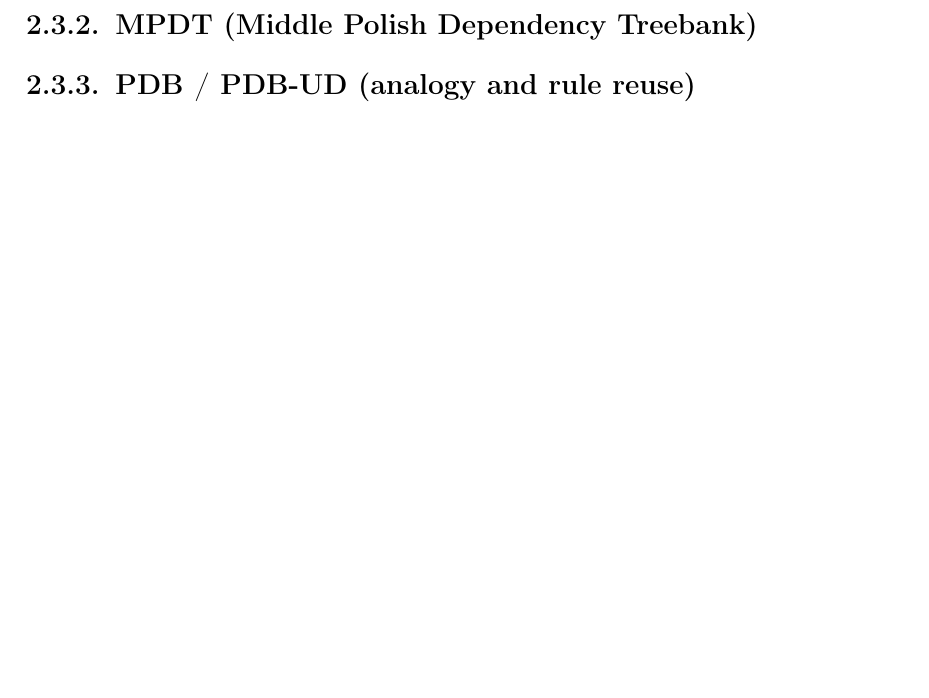
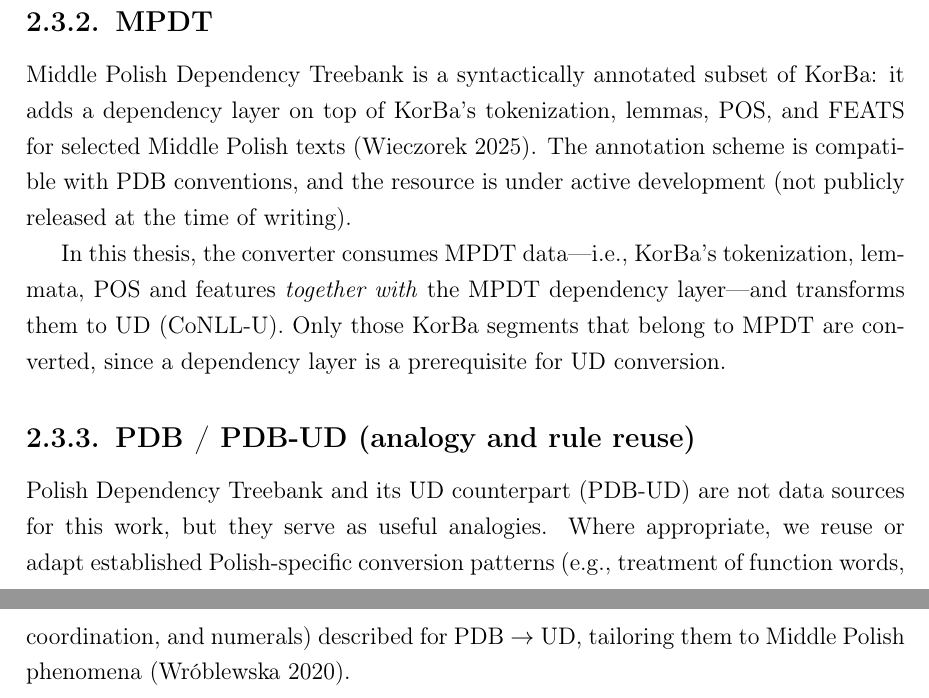
Before and after one commit to kvmilos/Masters, a LaTeX thesis (praca/main.tex, which reads praca/sections/background.tex, praca/sections/intro.tex): part of page 8 of 13 before the commit and two parts of pages 11 and 12 of 17 after it, the two joined at a grey line, cut so that both start at the same text, the shorter picture padded with empty space. The pictures show the PDF file praca/main.pdf that the author committed with the source.

Commit message:
add figures and enhance background information on KorBa and MPDT

```diff
--- a/praca/sections/background.tex
+++ b/praca/sections/background.tex
@@ -7,4 +7,3 @@
 
 \section{Resources}
 \subsection{KorBa}
-\subsection{MPDT (Middle Polish Dependency Treebank)}
@@ -10,0 +18,3 @@
+\begin{figure}[H]
+  \centering
+  \includegraphics[width=\linewidth]{figs/korba_map.pdf}
@@ -11,3 +34,18 @@
+\subsection{MPDT}
+
+Middle Polish Dependency Treebank is a~syntactically annotated subset of~KorBa: it adds a~dependency layer on~top of~KorBa’s tokenization, lemmas,
+POS, and FEATS for~selected Middle Polish texts \parencite{Wieczorek2025TowardsMPDT}.
+The annotation scheme is compatible with~PDB conventions, and the resource is under active development (not publicly released at~the time of~writing).
+
+In~this thesis, the converter consumes MPDT data—i.e., KorBa’s tokenization, lemmata, POS and features
+\emph{together with} the MPDT dependency layer—and transforms them to~UD (CoNLL-U).
+Only those KorBa segments that belong to~MPDT are converted, since a~dependency layer is a~prerequisite for~UD conversion.
+
 \subsection{PDB / PDB-UD (analogy and rule reuse)}
 
+Polish Dependency Treebank and its UD counterpart (PDB-UD) are not data sources for~this work, but they serve as~useful analogies.
+Where appropriate, we~reuse or adapt established Polish-specific conversion patterns (e.g., treatment of~function words,
+coordination, and numerals) described for~PDB~$\rightarrow$~UD, tailoring them to~Middle Polish phenomena
+\parencite{wroblewska-2020-towards}.
+
 \end{document}
--- a/praca/sections/intro.tex
+++ b/praca/sections/intro.tex
@@ -6,10 +6,9 @@
 Natural-language tools and comparative treebank research have standardized around~Universal Dependencies (UD),
 which enables typologically informed analyses and cross-lingual transfer \parencite{nivre-etal-2020-universal}.
 For~17th–18th-century Polish, however, key resources remain outside~UD:
-Middle Polish texts in~KorBa \parencite{Gruszczynski2022KorBa}
-and the emerging Middle Polish Dependency Treebank (MPDT) are annotated in~a~Polish-specific scheme
-\parencite{Wieczorek2025TowardsMPDT}.
-This limits their interoperability with~UD-based tools and doesn't allow for straightforward comparative studies with~other languages.
+Middle Polish texts in~KorBa \parencite{Gruszczynski2022KorBa} and the emerging Middle Polish Dependency Treebank
+(MPDT) are annotated in~a~Polish-specific scheme \parencite{Wieczorek2025TowardsMPDT}. This limits their
+interoperability with~UD-based tools and does not allow for~straightforward comparative studies with~other languages.
 
 From~an engineering perspective, a~faithful, auditable conversion is non-trivial:
 historical orthography, abbreviations (\texttt{brev}), clitic mobility (\textit{by}, \textit{że}),
```
Also changed, not shown: praca/main.tex (+5 -0 lines), praca/figs/korba_map.pdf (added), praca/figs/korba_sources.pdf (added), praca/main.pdf, praca/sections/background.tex (21 more changed lines), praca/sections/intro.tex (10 more changed lines).
